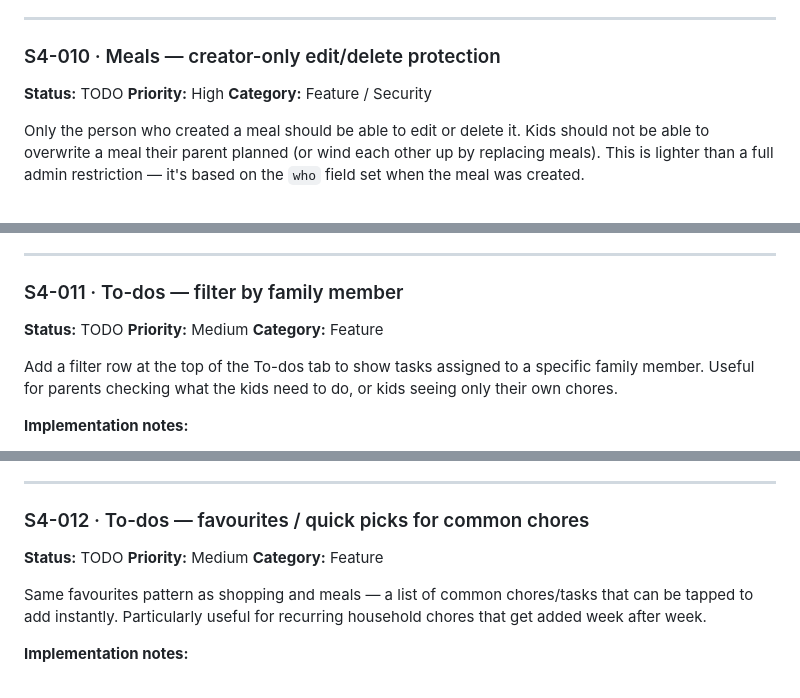
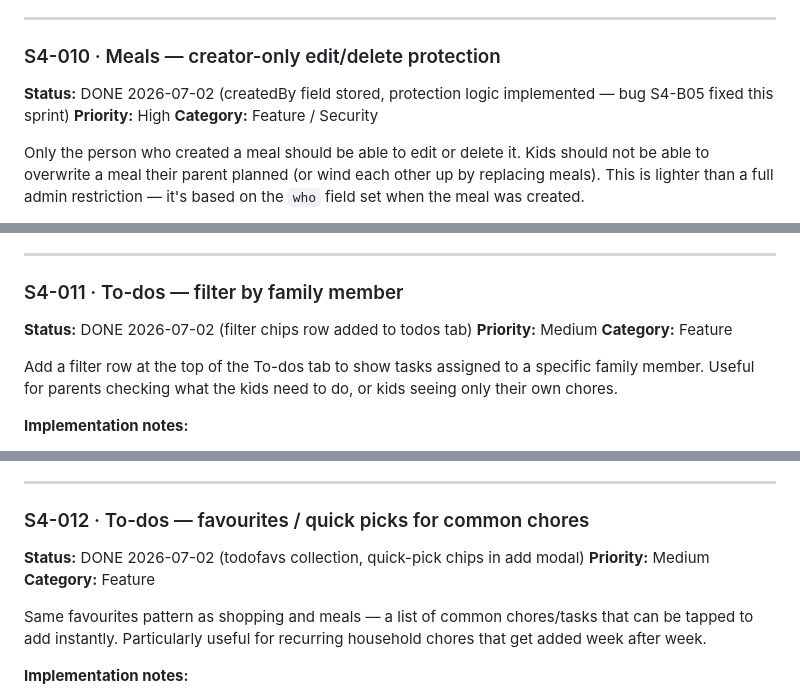
Before and after one commit to giuseppeWF/family-hub, a Markdown page: BACKLOG.md, 3 parts joined by grey strips. GitHub-like rendering.

```diff
--- a/BACKLOG.md
+++ b/BACKLOG.md
@@ -2102,7 +2102,7 @@ Events should support an end date for multi-day events (holidays, work trips, sc
 ---
 
 ### S4-010 · Meals — creator-only edit/delete protection
-**Status:** TODO
+**Status:** DONE 2026-07-02 (createdBy field stored, protection logic implemented — bug S4-B05 fixed this sprint)
 **Priority:** High
 **Category:** Feature / Security
 
@@ -2126,7 +2126,7 @@ Only the person who created a meal should be able to edit or delete it. Kids sho
 ---
 
 ### S4-011 · To-dos — filter by family member
-**Status:** TODO
+**Status:** DONE 2026-07-02 (filter chips row added to todos tab)
 **Priority:** Medium
 **Category:** Feature
 
@@ -2150,7 +2150,7 @@ Add a filter row at the top of the To-dos tab to show tasks assigned to a specif
 ---
 
 ### S4-012 · To-dos — favourites / quick picks for common chores
-**Status:** TODO
+**Status:** DONE 2026-07-02 (todofavs collection, quick-pick chips in add modal)
 **Priority:** Medium
 **Category:** Feature
 
```
Also changed, not shown: other parts of BACKLOG.md (+35 -8 lines).
